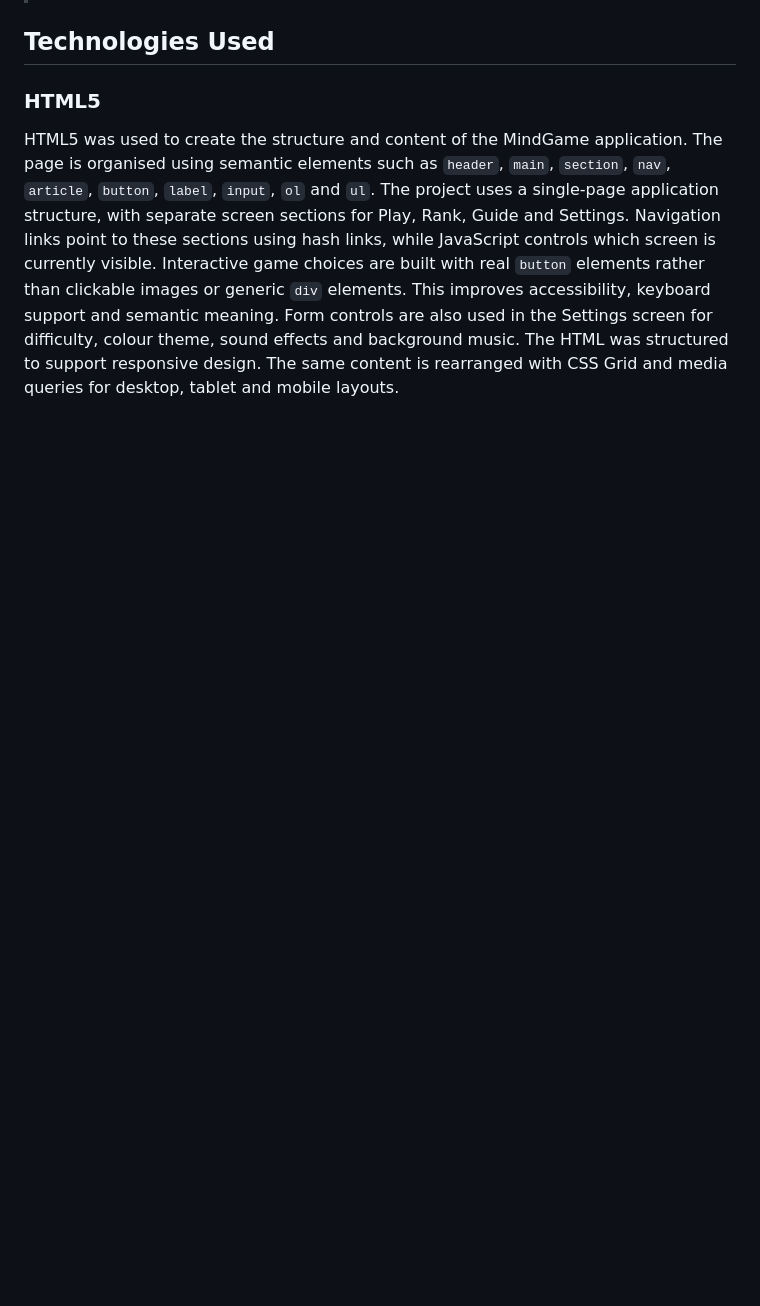
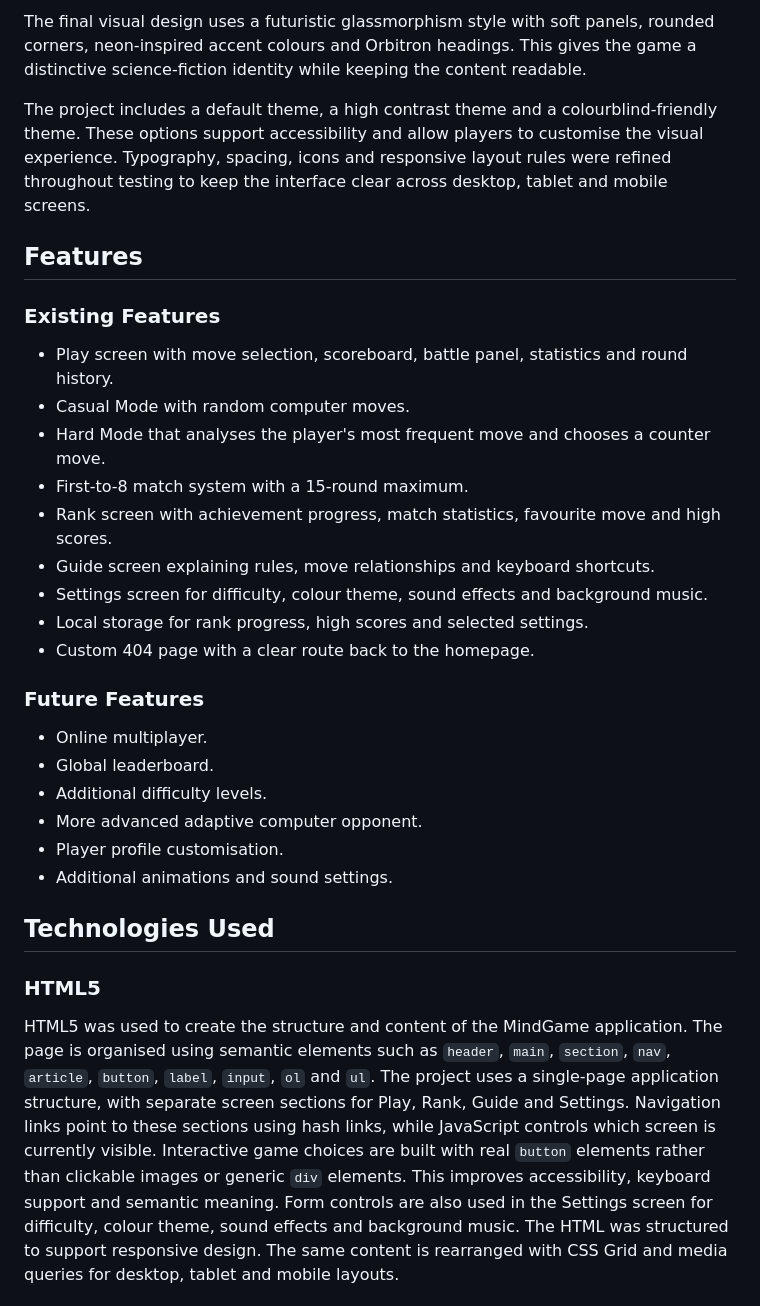
Before and after one commit to k2m13/milestone-project-2, a Markdown page: README.md, the part around one of its changes. GitHub-like rendering; blank space fills up the shorter version.

```diff
--- a/README.md
+++ b/README.md
@@ -315,3 +273,30 @@ The following features were considered but are outside the scope of the current
+The final visual design uses a futuristic glassmorphism style with soft panels, rounded corners, neon-inspired accent colours and Orbitron headings. This gives the game a distinctive science-fiction identity while keeping the content readable.
+
+The project includes a default theme, a high contrast theme and a colourblind-friendly theme. These options support accessibility and allow players to customise the visual experience. Typography, spacing, icons and responsive layout rules were refined throughout testing to keep the interface clear across desktop, tablet and mobile screens.
+
+
+## Features
+
+### Existing Features
+
+- Play screen with move selection, scoreboard, battle panel, statistics and round history.
+- Casual Mode with random computer moves.
+- Hard Mode that analyses the player's most frequent move and chooses a counter move.
+- First-to-8 match system with a 15-round maximum.
+- Rank screen with achievement progress, match statistics, favourite move and high scores.
+- Guide screen explaining rules, move relationships and keyboard shortcuts.
+- Settings screen for difficulty, colour theme, sound effects and background music.
+- Local storage for rank progress, high scores and selected settings.
+- Custom 404 page with a clear route back to the homepage.
+
+### Future Features
+
+- Online multiplayer.
+- Global leaderboard.
+- Additional difficulty levels.
+- More advanced adaptive computer opponent.
+- Player profile customisation.
+- Additional animations and sound settings.
 
 ## Technologies Used
 
```
Also changed, not shown: other parts of README.md (+147 -175 lines).
